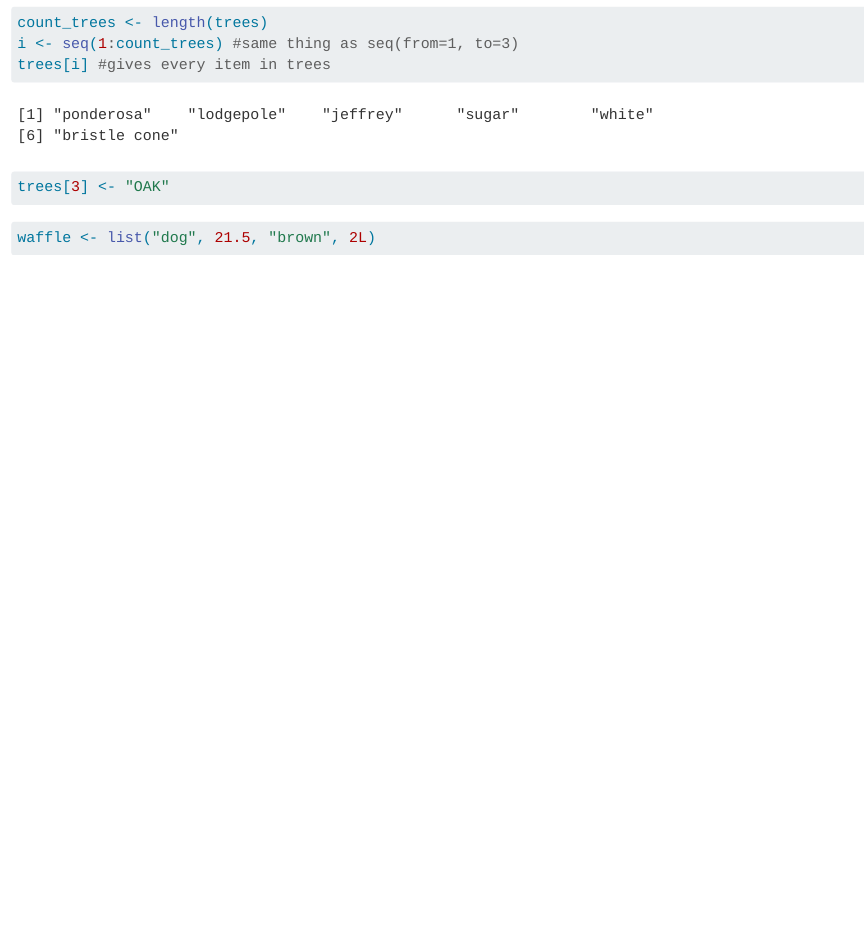
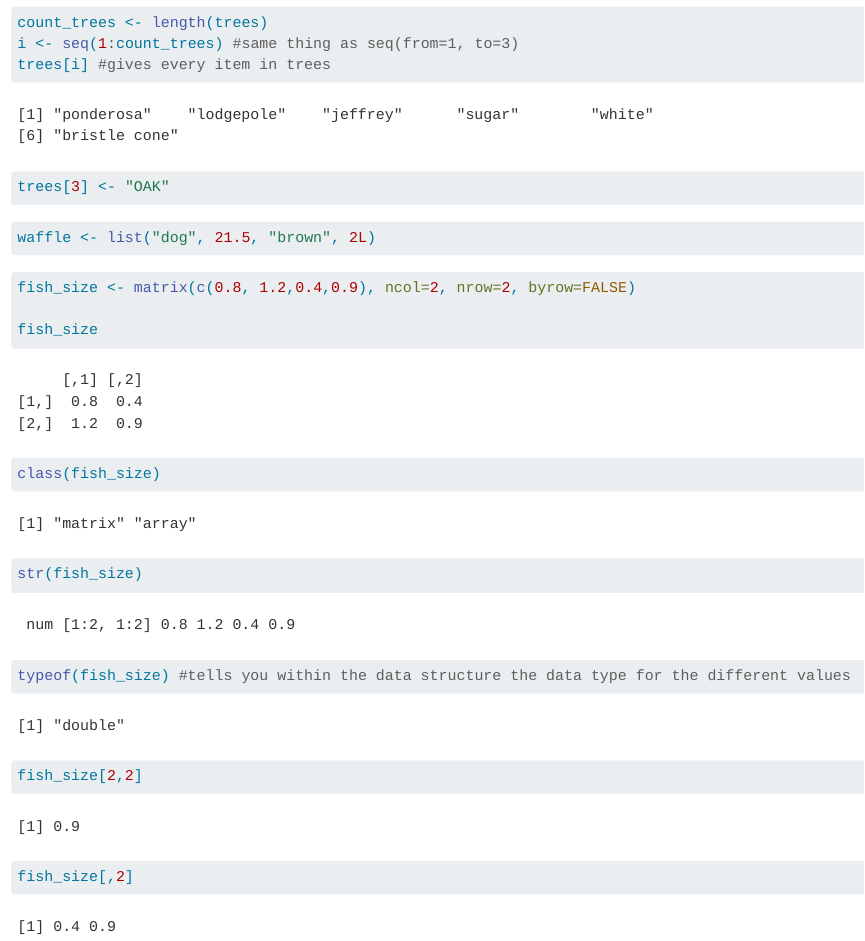
Before and after one commit to floraham/eds221-day2-morning, a Quarto document (code/day2-interactive.qmd): the page in a window 1100 px wide, from 2180 px down. Rendered offline with R 4.5, knitr and Pandoc in place of Quarto, with nearby package versions; long lines of code are wrapped.

Commit message:
add matrix index

````diff
--- a/code/day2-interactive.qmd
+++ b/code/day2-interactive.qmd
@@ -93,3 +93,16 @@ trees[3] <- "OAK"
 ```{r}
 waffle <- list("dog", 21.5, "brown", 2L)
 ```
+```{r}
+
+fish_size <- matrix(c(0.8, 1.2,0.4,0.9), ncol=2, nrow=2, byrow=FALSE)
+
+fish_size
+
+class(fish_size)
+str(fish_size)
+typeof(fish_size) #tells you within the data structure the data type for the different values
+fish_size[2,2]
+fish_size[,2]
+
+```
````
